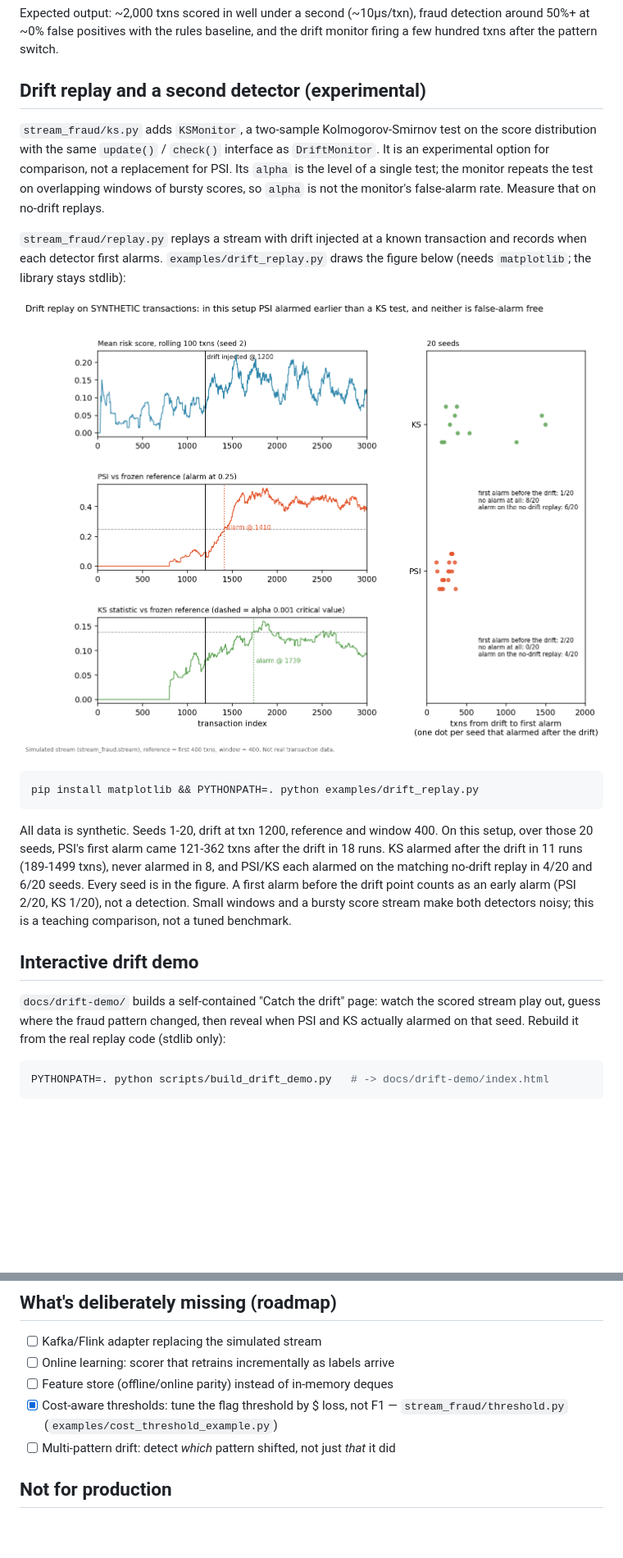
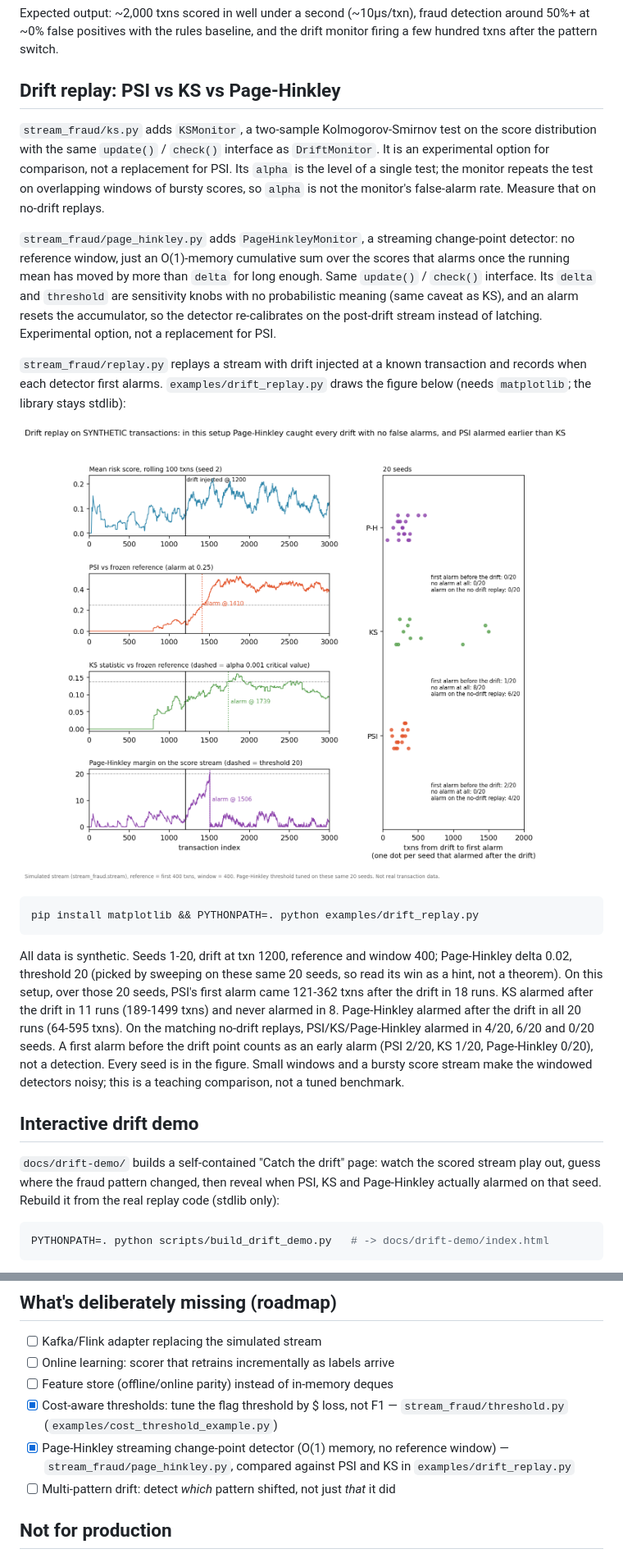
Before and after one commit to RishabhPande/stream-fraud, a Markdown page: README.md, 2 parts joined by grey strips. Shown at 82% size. Drawn GitHub-style; pictures changed too: docs/drift_replay.png (deleted), docs/drift_replay_ph.png (added); blank space fills up the shorter version.

````diff
--- a/README.md
+++ b/README.md
@@ -44,7 +44,7 @@ Expected output: ~2,000 txns scored in well under a second (~10µs/txn),
 fraud detection around 50%+ at ~0% false positives with the rules baseline,
 and the drift monitor firing a few hundred txns after the pattern switch.
 
-## Drift replay and a second detector (experimental)
+## Drift replay: PSI vs KS vs Page-Hinkley
 
 `stream_fraud/ks.py` adds `KSMonitor`, a two-sample Kolmogorov-Smirnov test on the score
 distribution with the same `update()` / `check()` interface as `DriftMonitor`. It is an
@@ -52,28 +52,39 @@ experimental option for comparison, not a replacement for PSI. Its `alpha` is th
 single test; the monitor repeats the test on overlapping windows of bursty scores, so `alpha` is
 not the monitor's false-alarm rate. Measure that on no-drift replays.
 
+`stream_fraud/page_hinkley.py` adds `PageHinkleyMonitor`, a streaming change-point
+detector: no reference window, just an O(1)-memory cumulative sum over the scores
+that alarms once the running mean has moved by more than `delta` for long enough.
+Same `update()` / `check()` interface. Its `delta` and `threshold` are sensitivity
+knobs with no probabilistic meaning (same caveat as KS), and an alarm resets the
+accumulator, so the detector re-calibrates on the post-drift stream instead of
+latching. Experimental option, not a replacement for PSI.
+
 `stream_fraud/replay.py` replays a stream with drift injected at a known transaction and records
 when each detector first alarms. `examples/drift_replay.py` draws the figure below
 (needs `matplotlib`; the library stays stdlib):
 
-![Drift replay: rolling score, PSI, KS statistic, and delays across 20 seeds](docs/drift_replay.png)
+![Drift replay: rolling score, PSI, KS statistic, Page-Hinkley margin, and delays across 20 seeds](docs/drift_replay_ph.png)
 
 ```bash
 pip install matplotlib && PYTHONPATH=. python examples/drift_replay.py
 ```
 
-All data is synthetic. Seeds 1-20, drift at txn 1200, reference and window 400. On this setup, over
-those 20 seeds, PSI's first alarm came 121-362 txns after the drift in 18 runs. KS alarmed after the
-drift in 11 runs (189-1499 txns), never alarmed in 8, and PSI/KS each alarmed on the matching no-drift
-replay in 4/20 and 6/20 seeds. Every seed is in the figure. A first alarm before the drift point counts
-as an early alarm (PSI 2/20, KS 1/20), not a detection. Small windows and a bursty score stream make
-both detectors noisy; this is a teaching comparison, not a tuned benchmark.
+All data is synthetic. Seeds 1-20, drift at txn 1200, reference and window 400; Page-Hinkley
+delta 0.02, threshold 20 (picked by sweeping on these same 20 seeds, so read its win as a hint,
+not a theorem). On this setup, over those 20 seeds, PSI's first alarm came 121-362 txns after the
+drift in 18 runs. KS alarmed after the drift in 11 runs (189-1499 txns) and never alarmed in 8.
+Page-Hinkley alarmed after the drift in all 20 runs (64-595 txns). On the matching no-drift
+replays, PSI/KS/Page-Hinkley alarmed in 4/20, 6/20 and 0/20 seeds. A first alarm before the drift
+point counts as an early alarm (PSI 2/20, KS 1/20, Page-Hinkley 0/20), not a detection. Every seed
+is in the figure. Small windows and a bursty score stream make the windowed detectors noisy; this
+is a teaching comparison, not a tuned benchmark.
 
 ## Interactive drift demo
 
 `docs/drift-demo/` builds a self-contained "Catch the drift" page: watch the scored stream play
-out, guess where the fraud pattern changed, then reveal when PSI and KS actually alarmed on that
-seed. Rebuild it from the real replay code (stdlib only):
+out, guess where the fraud pattern changed, then reveal when PSI, KS and Page-Hinkley actually
+alarmed on that seed. Rebuild it from the real replay code (stdlib only):
 
 ```bash
 PYTHONPATH=. python scripts/build_drift_demo.py   # -> docs/drift-demo/index.html
@@ -112,6 +123,9 @@ stale fixed baseline by ~$1,400 per 6,000 txns.
 - [ ] Feature store (offline/online parity) instead of in-memory deques
 - [x] Cost-aware thresholds: tune the flag threshold by $ loss, not F1 —
   `stream_fraud/threshold.py` (`examples/cost_threshold_example.py`)
+- [x] Page-Hinkley streaming change-point detector (O(1) memory, no reference
+  window) — `stream_fraud/page_hinkley.py`, compared against PSI and KS in
+  `examples/drift_replay.py`
 - [ ] Multi-pattern drift: detect *which* pattern shifted, not just *that* it did
 
 ## Not for production
````
Also changed, not shown: 8 other files.
